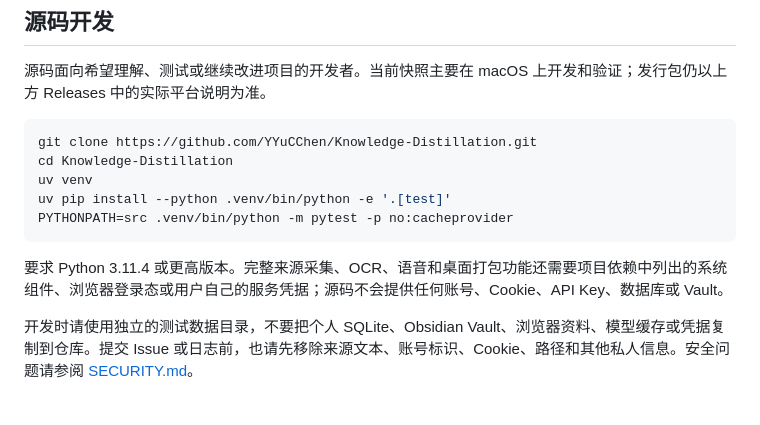
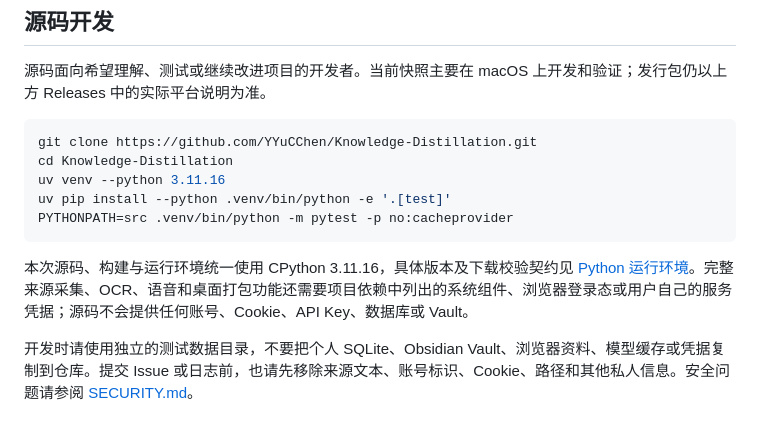
Before and after one commit to YYuCChen/Knowledge-Distillation, a Markdown page: README.md, the part around the change. GitHub-like rendering.

Commit message:
docs: record Python 3.11 runtime acceptance and release gates

```diff
--- a/README.md
+++ b/README.md
@@ -63,12 +63,12 @@ V1.2 加强来源修改与证据校验，无效提议保留原文，关键疑点
 ~~~bash
 git clone https://github.com/YYuCChen/Knowledge-Distillation.git
 cd Knowledge-Distillation
-uv venv
+uv venv --python 3.11.16
 uv pip install --python .venv/bin/python -e '.[test]'
 PYTHONPATH=src .venv/bin/python -m pytest -p no:cacheprovider
 ~~~
 
-要求 Python 3.11.4 或更高版本。完整来源采集、OCR、语音和桌面打包功能还需要项目依赖中列出的系统组件、浏览器登录态或用户自己的服务凭据；源码不会提供任何账号、Cookie、API Key、数据库或 Vault。
+本次源码、构建与运行环境统一使用 CPython 3.11.16，具体版本及下载校验契约见 [Python 运行环境](docs/engineering/python-runtime.md)。完整来源采集、OCR、语音和桌面打包功能还需要项目依赖中列出的系统组件、浏览器登录态或用户自己的服务凭据；源码不会提供任何账号、Cookie、API Key、数据库或 Vault。
 
 开发时请使用独立的测试数据目录，不要把个人 SQLite、Obsidian Vault、浏览器资料、模型缓存或凭据复制到仓库。提交 Issue 或日志前，也请先移除来源文本、账号标识、Cookie、路径和其他私人信息。安全问题请参阅 [SECURITY.md](SECURITY.md)。
 
```
Also changed, not shown: 2 other files.
